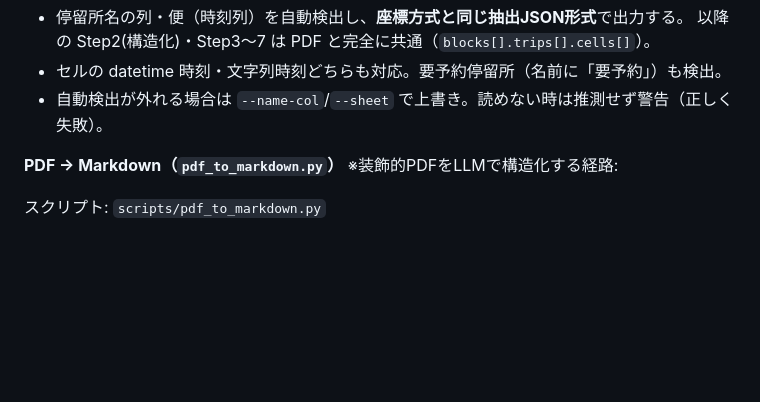
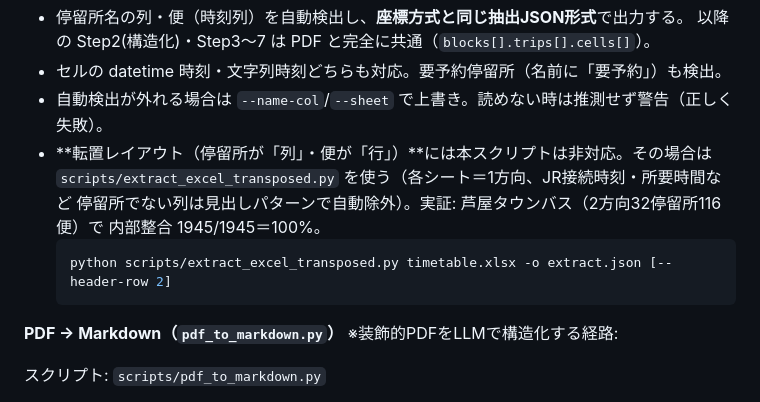
Before and after one commit to k23rs125/gtfs-jp-creator, a Markdown page: skills/gtfs-jp-creator/SKILL.md, the part around the change. Drawn GitHub-style; blank space fills up the shorter version.

````diff
--- a/skills/gtfs-jp-creator/SKILL.md
+++ b/skills/gtfs-jp-creator/SKILL.md
@@ -75,6 +75,13 @@ python scripts/extract_timetable_excel.py timetable.xlsx -o extract.json
   以降の Step2(構造化)・Step3〜7 は PDF と完全に共通（`blocks[].trips[].cells[]`）。
 - セルの datetime 時刻・文字列時刻どちらも対応。要予約停留所（名前に「要予約」）も検出。
 - 自動検出が外れる場合は `--name-col`/`--sheet` で上書き。読めない時は推測せず警告（正しく失敗）。
+- **転置レイアウト（停留所が「列」・便が「行」）**には本スクリプトは非対応。その場合は
+  `scripts/extract_excel_transposed.py` を使う（各シート＝1方向、JR接続時刻・所要時間など
+  停留所でない列は見出しパターンで自動除外）。実証: 芦屋タウンバス（2方向32停留所116便）で
+  内部整合 1945/1945＝100\%。
+  ```bash
+  python scripts/extract_excel_transposed.py timetable.xlsx -o extract.json [--header-row 2]
+  ```
 
 **PDF → Markdown（`pdf_to_markdown.py`）** ※装飾的PDFをLLMで構造化する経路:
 
````
Also changed, not shown: 使い方_統合ガイド.md (+5 -2 lines).
